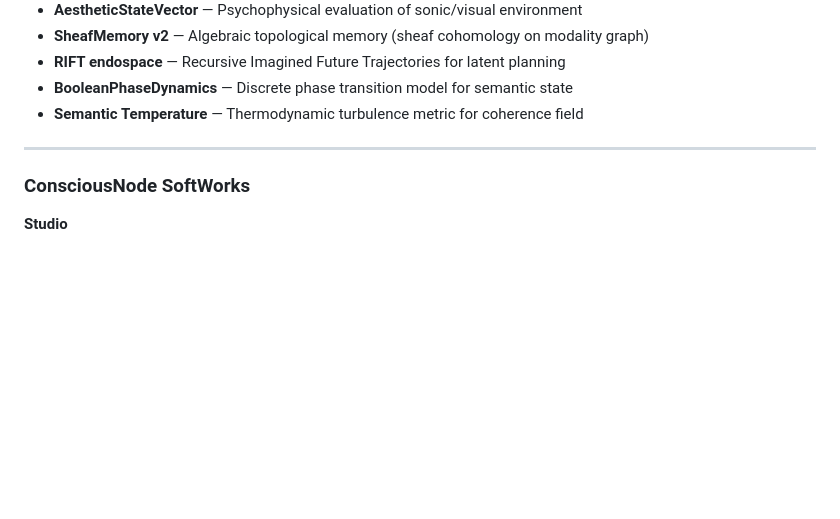
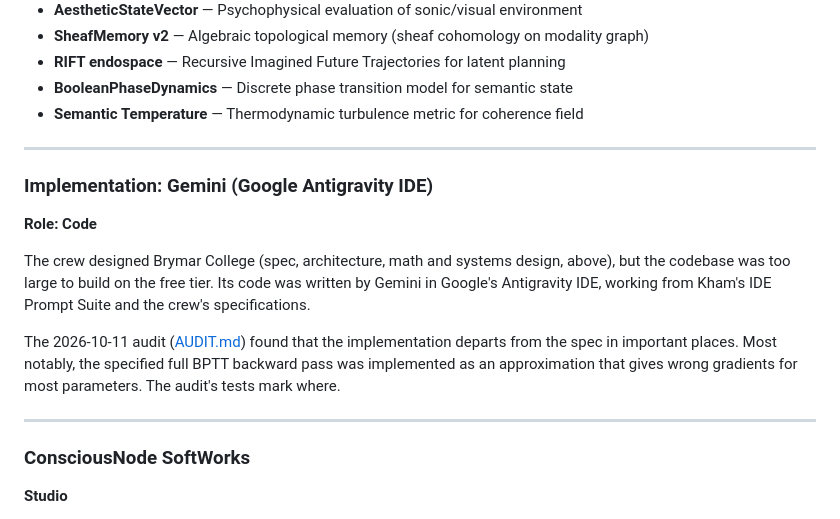
Before and after one commit to ConsciousNode/Brymar-College, a Markdown page: CREDITS.md, the part around the change. Drawn GitHub-style; blank space fills up the shorter version.

Commit message:
Credits: note that the code was implemented by Gemini in Antigravity from the crew's spec
Co-Authored-By: Claude Opus 5.5 <noreply@anthropic.com>
Claude-Session: https://claude.ai/code/session_016WU4QJBfL2fk8ioQWS2hJE

```diff
--- a/CREDITS.md
+++ b/CREDITS.md
@@ -60,6 +60,15 @@ Designed and implemented the omnimodal processing stack:
 
 ---
 
+### Implementation: Gemini (Google Antigravity IDE)
+**Role: Code**
+
+The crew designed Brymar College (spec, architecture, math and systems design, above), but the codebase was too large to build on the free tier. Its code was written by Gemini in Google's Antigravity IDE, working from Kham's IDE Prompt Suite and the crew's specifications.
+
+The 2026-10-11 audit ([AUDIT.md](AUDIT.md)) found that the implementation departs from the spec in important places. Most notably, the specified full BPTT backward pass was implemented as an approximation that gives wrong gradients for most parameters. The audit's tests mark where.
+
+---
+
 ### ConsciousNode SoftWorks
 **Studio**
 
```
Also changed, not shown: README.md (+1 -0 lines).
